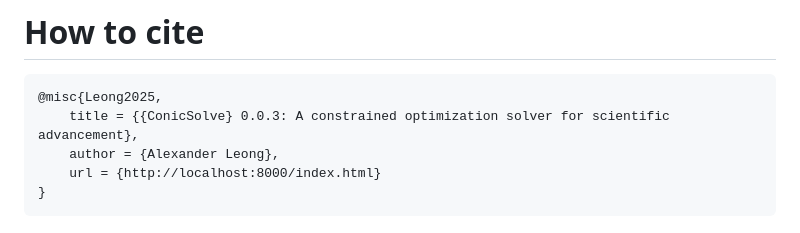
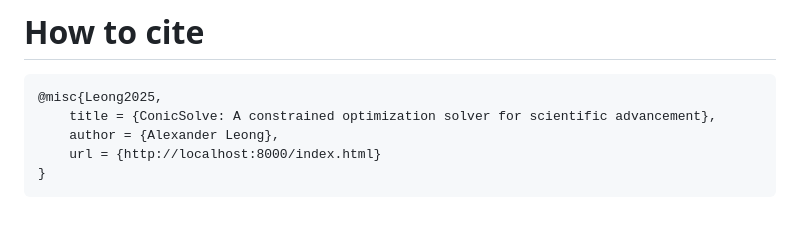
Before and after one commit to alexander-leong/ConicSolve.jl, a Markdown page: docs/src/index.md, the part around the change. GitHub-like rendering.

Commit message:
fix for github pages

````diff
--- a/docs/src/index.md
+++ b/docs/src/index.md
@@ -82,7 +82,7 @@ In the examples directory you will find several examples which gives an idea of
 # How to cite
 ```bibtex
 @misc{Leong2025,
-    title = {{ConicSolve} 0.0.3: A constrained optimization solver for scientific advancement},
+    title = {ConicSolve: A constrained optimization solver for scientific advancement},
     author = {Alexander Leong},
     url = {http://localhost:8000/index.html}
 }
````
